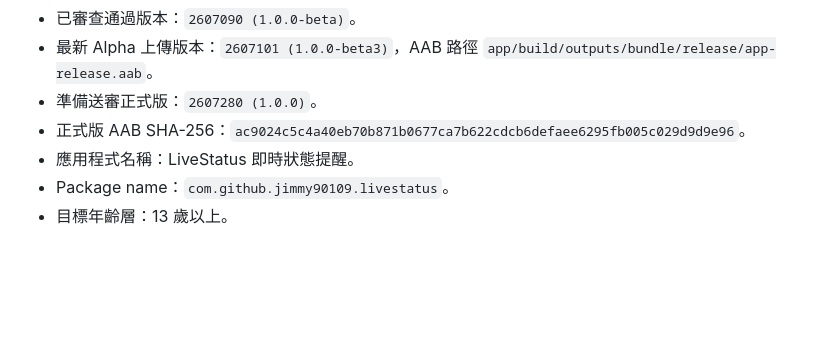
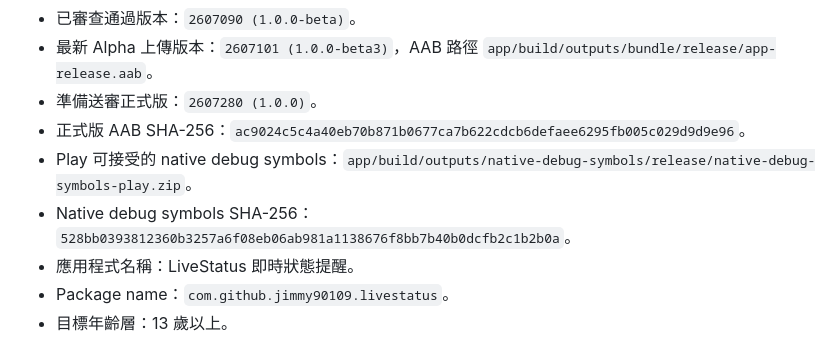
Before and after one commit to jimmy90109/live-status-reminder, a Markdown page: docs/play-store/README.md, the part around the change. Drawn GitHub-style; blank space fills up the shorter version.

Commit message:
Document Play native debug symbols

```diff
--- a/docs/play-store/README.md
+++ b/docs/play-store/README.md
@@ -53,6 +53,8 @@
 - 最新 Alpha 上傳版本：`2607101 (1.0.0-beta3)`，AAB 路徑 `app/build/outputs/bundle/release/app-release.aab`。
 - 準備送審正式版：`2607280 (1.0.0)`。
 - 正式版 AAB SHA-256：`ac9024c5c4a40eb70b871b0677ca7b622cdcb6defaee6295fb005c029d9d9e96`。
+- Play 可接受的 native debug symbols：`app/build/outputs/native-debug-symbols/release/native-debug-symbols-play.zip`。
+- Native debug symbols SHA-256：`528bb0393812360b3257a6f08eb06ab981a1138676f8bb7b40b0dcfb2c1b2b0a`。
 - 應用程式名稱：LiveStatus 即時狀態提醒。
 - Package name：`com.github.jimmy90109.livestatus`。
 - 目標年齡層：13 歲以上。
```
Also changed, not shown: docs/play-store/production-readiness-zh-TW.md (+3 -0 lines).
